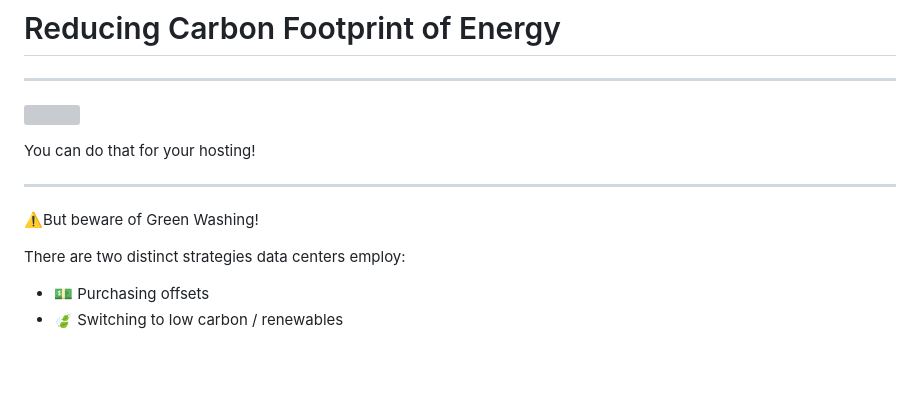
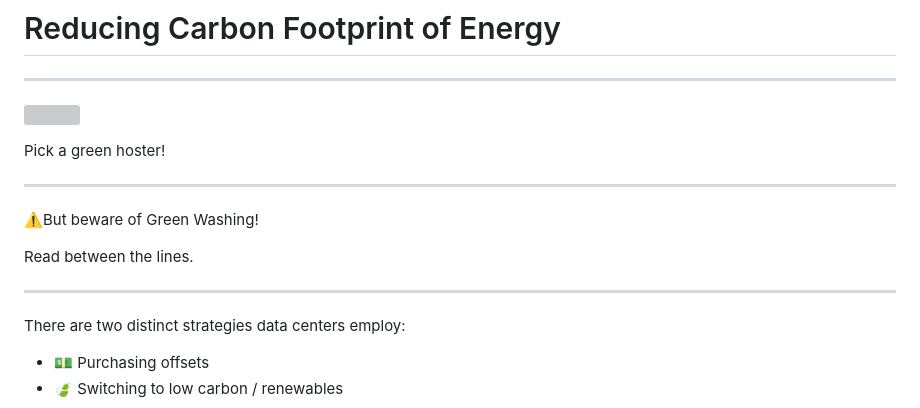
Before and after one commit to Schepp/sustainable-web-design, a Markdown page: reducing-carbon-energy.md, the part around the change. GitHub-like rendering; blank space fills up the shorter version; grey boxes are pictures that could not be loaded.

Commit message:
* Refines the presentation

```diff
--- a/reducing-carbon-energy.md
+++ b/reducing-carbon-energy.md
@@ -4,11 +4,15 @@
 
 ![](./images/green-hosting.jpg) <!-- .element: style="height: 33vh" -->
 
-You can do that for your hosting!
+Pick a green hoster!
 
 ---
 
 ⚠️But beware of Green Washing!
+
+Read between the lines.
+
+---
 
 There are two distinct strategies data centers employ:
 
```
